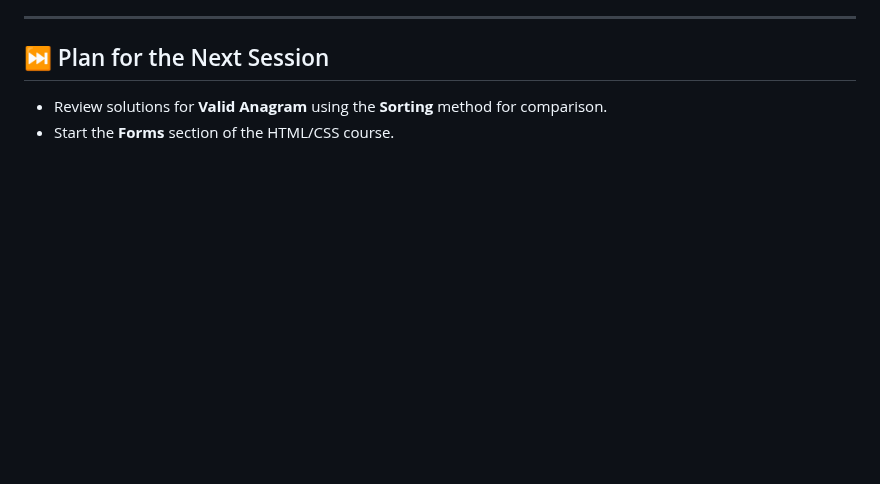
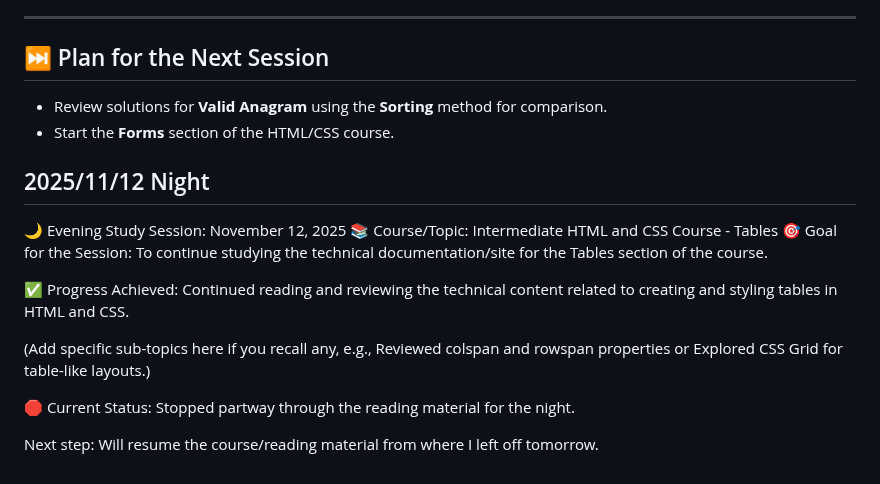
Before and after one commit to LJDJGC/Learning-log, a Markdown page: README.md, the part around the change. GitHub-like rendering; blank space fills up the shorter version.

Commit message:
2025/11/12 Night

```diff
--- a/README.md
+++ b/README.md
@@ -2022,3 +2022,19 @@ Today was a balanced session focusing on both **web development fundamentals (HT
 
 * Review solutions for **Valid Anagram** using the **Sorting** method for comparison.
 * Start the **Forms** section of the HTML/CSS course.
+
+## 2025/11/12 Night
+🌙 Evening Study Session: November 12, 2025
+📚 Course/Topic: Intermediate HTML and CSS Course - Tables
+🎯 Goal for the Session:
+To continue studying the technical documentation/site for the Tables section of the course.
+
+✅ Progress Achieved:
+Continued reading and reviewing the technical content related to creating and styling tables in HTML and CSS.
+
+(Add specific sub-topics here if you recall any, e.g., Reviewed colspan and rowspan properties or Explored CSS Grid for table-like layouts.)
+
+🛑 Current Status:
+Stopped partway through the reading material for the night.
+
+Next step: Will resume the course/reading material from where I left off tomorrow.
```
